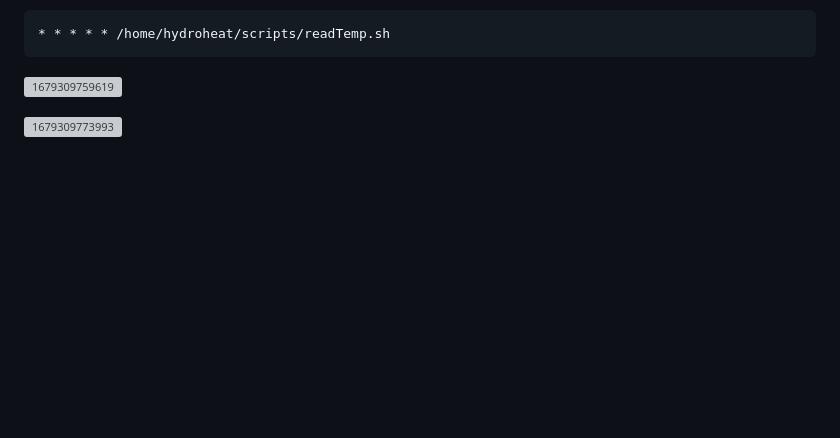
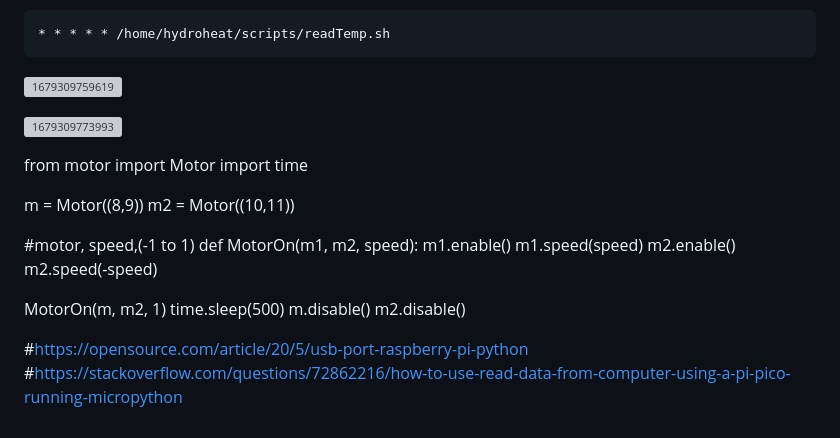
Before and after one commit to JJTB100/HydroHeat, a Markdown page: docs/build instructions and kit.md, the part around the change. Rendered like a GitHub page; blank space fills up the shorter version; grey boxes are pictures that could not be loaded.

```diff
--- a/docs/build instructions and kit.md
+++ b/docs/build instructions and kit.md
@@ -126,3 +126,27 @@ This opens the crontab setup file and we need to append the schedule
 ![1679309759619](https://user-images.githubusercontent.com/99484954/226320065-ecfb2644-ca52-4511-957d-bb02c158625e.jpg)
 
 ![1679309773993](https://user-images.githubusercontent.com/99484954/226320136-579a539c-d181-41f3-9ed3-c2f856e37cd3.jpg)
+
+
+from motor import Motor
+import time
+
+m = Motor((8,9))
+m2 = Motor((10,11))
+
+
+#motor, speed,(-1 to 1)
+def MotorOn(m1, m2, speed):
+    m1.enable()
+    m1.speed(speed)
+    m2.enable()
+    m2.speed(-speed)
+
+
+MotorOn(m, m2, 1)
+time.sleep(500)
+m.disable()
+m2.disable()
+
+#https://opensource.com/article/20/5/usb-port-raspberry-pi-python
+#https://stackoverflow.com/questions/72862216/how-to-use-read-data-from-computer-using-a-pi-pico-running-micropython
```
